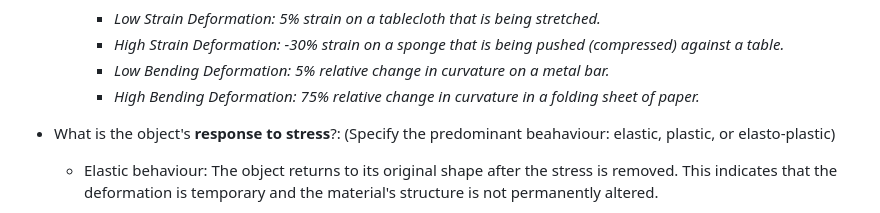
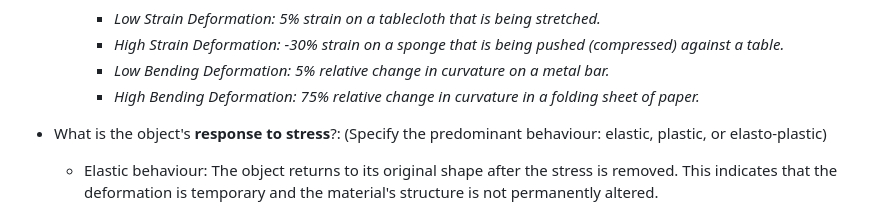
Before and after one commit to nachocz/Taxonomy-of-deformable-object-shape-control, a Markdown page: README.md, the part around the change. GitHub-like rendering; folded sections open.

Commit message:
Update README.md typo

```diff
--- a/README.md
+++ b/README.md
@@ -88,7 +88,7 @@ Possible combinations of intrinsic and extrinsic object dimensionalities:
     - *High Bending Deformation: 75% relative change in curvature in a folding sheet of paper.*
 
 
-- What is the object's **response to stress**?: (Specify the predominant beahaviour: elastic, plastic, or elasto-plastic)
+- What is the object's **response to stress**?: (Specify the predominant behaviour: elastic, plastic, or elasto-plastic)
 
     - Elastic behaviour: The object returns to its original shape after the stress is removed. This indicates that the deformation is temporary and the material's structure is not permanently altered.
     - Plastic behaviour: The object undergoes a permanent change in shape after the stress is applied, meaning it does not return to its original form even after the stress is removed. This indicates a permanent alteration in the material's structure.
```
